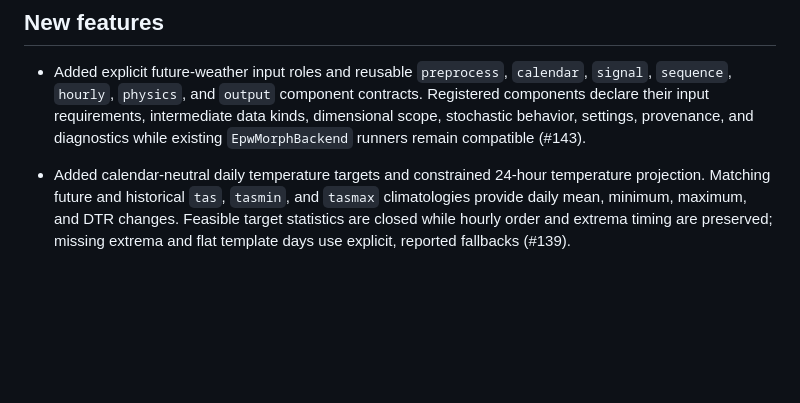
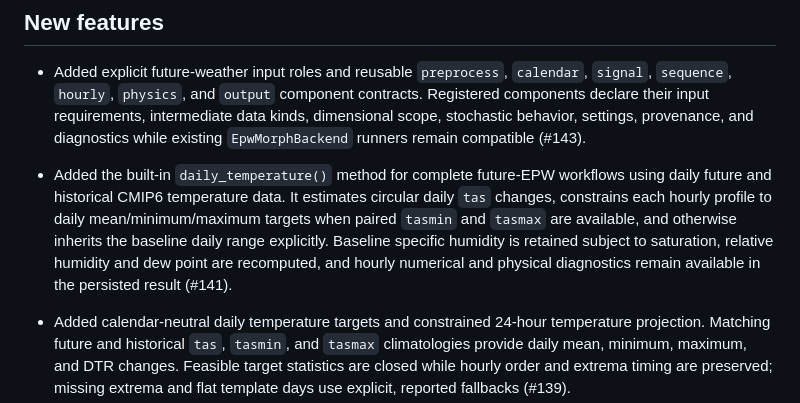
Before and after one commit to ideas-lab-nus/epwshiftr, a Markdown page: NEWS.md, the part around the change. GitHub-like rendering; blank space fills up the shorter version.

Commit message:
docs: add daily temperature backend news

```diff
--- a/NEWS.md
+++ b/NEWS.md
@@ -46,6 +46,15 @@
   intermediate data kinds, dimensional scope, stochastic behavior, settings,
   provenance, and diagnostics while existing `EpwMorphBackend` runners remain
   compatible (#143).
+
+* Added the built-in `daily_temperature()` method for complete future-EPW
+  workflows using daily future and historical CMIP6 temperature data. It
+  estimates circular daily `tas` changes, constrains each hourly profile to
+  daily mean/minimum/maximum targets when paired `tasmin` and `tasmax` are
+  available, and otherwise inherits the baseline daily range explicitly.
+  Baseline specific humidity is retained subject to saturation, relative
+  humidity and dew point are recomputed, and hourly numerical and physical
+  diagnostics remain available in the persisted result (#141).
 
 * Added calendar-neutral daily temperature targets and constrained 24-hour
   temperature projection. Matching future and historical `tas`, `tasmin`, and
```
